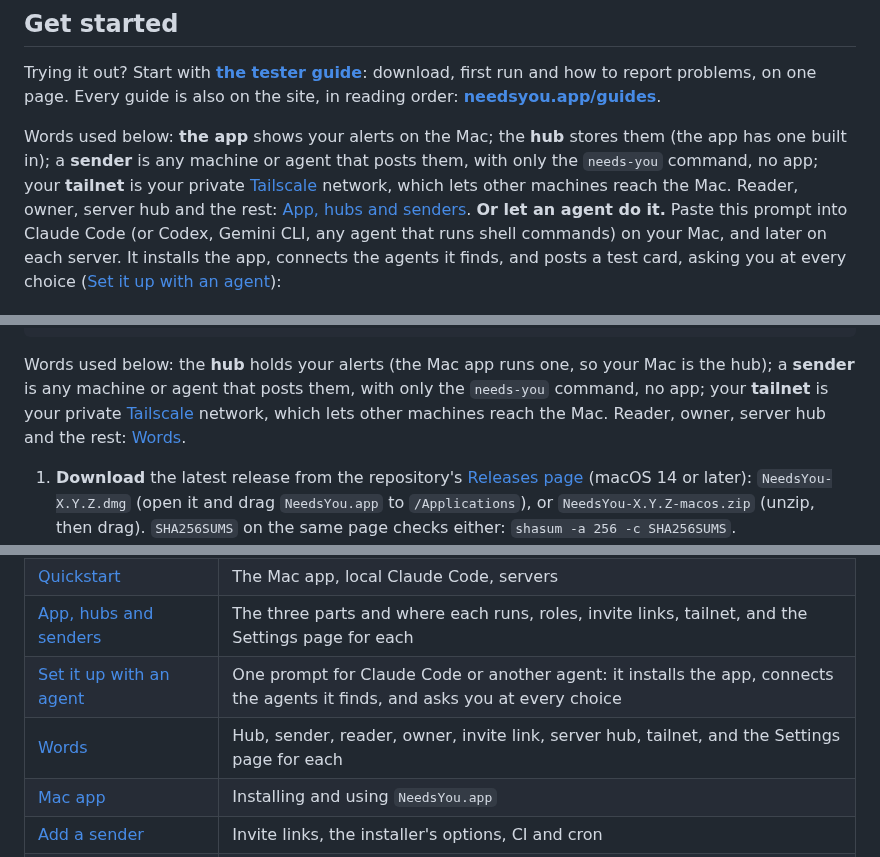
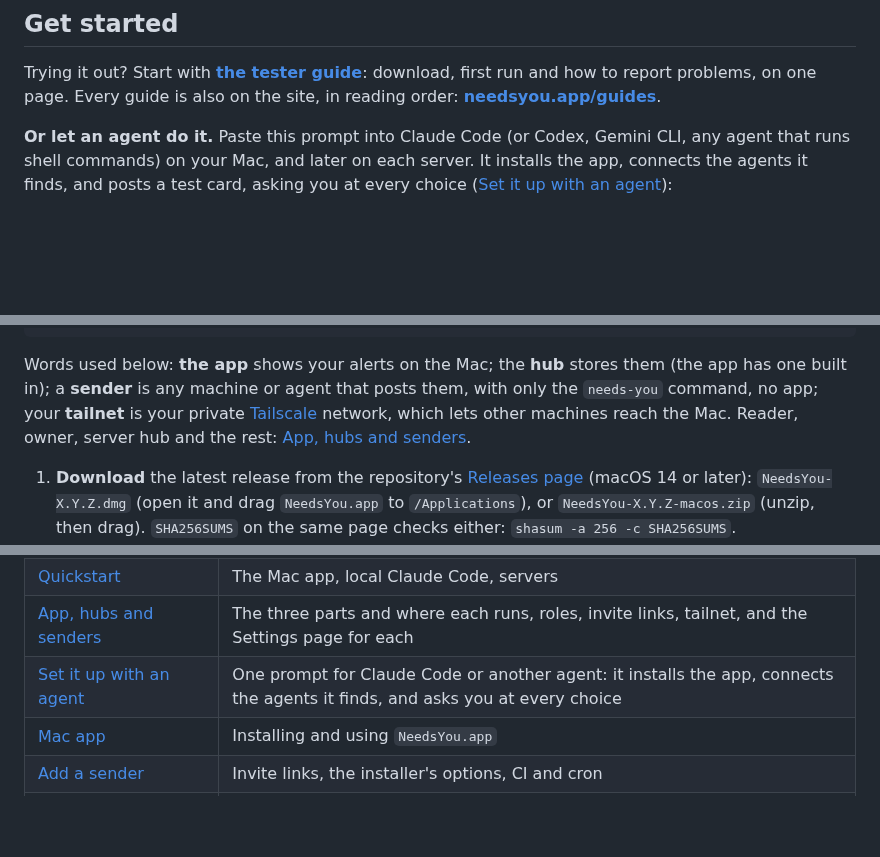
Before and after one commit to tayharris/needs-you, a Markdown page: README.md, 3 parts joined by grey strips. Rendered like a GitHub page; folded sections open; blank space fills up the shorter version.

Commit message:
docs: README keeps one glossary line and one concepts row after the setup merge

```diff
--- a/README.md
+++ b/README.md
@@ -54,7 +54,6 @@ Open source, [Apache-2.0](LICENSE). **Status: early preview (0.1.x).**
 
 Trying it out? Start with **[the tester guide](docs/guides/testers.md)**: download, first run and how to report problems, on one page. Every guide is also on the site, in reading order: **[needsyou.app/guides](https://needsyou.app/guides/)**.
 
-Words used below: **the app** shows your alerts on the Mac; the **hub** stores them (the app has one built in); a **sender** is any machine or agent that posts them, with only the `needs-you` command, no app; your **tailnet** is your private [Tailscale](docs/guides/tailscale.md) network, which lets other machines reach the Mac. Reader, owner, server hub and the rest: [App, hubs and senders](docs/guides/concepts.md).
 **Or let an agent do it.** Paste this prompt into Claude Code (or Codex, Gemini CLI, any agent that runs shell commands) on your Mac, and later on each server. It installs the app, connects the agents it finds, and posts a test card, asking you at every choice ([Set it up with an agent](docs/guides/setup-with-an-agent.md)):
 
 <details>
@@ -109,7 +108,7 @@ Rules for you, the whole way through:
 
 </details>
 
-Words used below: the **hub** holds your alerts (the Mac app runs one, so your Mac is the hub); a **sender** is any machine or agent that posts them, with only the `needs-you` command, no app; your **tailnet** is your private [Tailscale](docs/guides/tailscale.md) network, which lets other machines reach the Mac. Reader, owner, server hub and the rest: [Words](docs/guides/concepts.md).
+Words used below: **the app** shows your alerts on the Mac; the **hub** stores them (the app has one built in); a **sender** is any machine or agent that posts them, with only the `needs-you` command, no app; your **tailnet** is your private [Tailscale](docs/guides/tailscale.md) network, which lets other machines reach the Mac. Reader, owner, server hub and the rest: [App, hubs and senders](docs/guides/concepts.md).
 
 1. **Download** the latest release from the repository's [Releases page](https://github.com/tayharris/needs-you/releases) (macOS 14 or later): `NeedsYou-X.Y.Z.dmg` (open it and drag `NeedsYou.app` to `/Applications`), or `NeedsYou-X.Y.Z-macos.zip` (unzip, then drag). `SHA256SUMS` on the same page checks either: `shasum -a 256 -c SHA256SUMS`.
 2. **First launch.** The app is ad-hoc signed, not notarized, so macOS blocks it once. On macOS 14 and earlier: right-click `NeedsYou.app` → **Open** → **Open**. On macOS 15 and later: double-click it, then **System Settings → Privacy & Security → Open Anyway**. The release notes have the full steps (firewall prompt, managed Macs). The built-in hub needs `/usr/bin/python3` from Apple's Command Line Tools; if Settings says Python 3 isn't available, run `xcode-select --install` and reopen the app.
@@ -171,7 +170,6 @@ The same guides, grouped for a first read, are at **[needsyou.app/guides](https:
 | [Quickstart](docs/guides/quickstart.md) | The Mac app, local Claude Code, servers |
 | [App, hubs and senders](docs/guides/concepts.md) | The three parts and where each runs, roles, invite links, tailnet, and the Settings page for each |
 | [Set it up with an agent](docs/guides/setup-with-an-agent.md) | One prompt for Claude Code or another agent: it installs the app, connects the agents it finds, and asks you at every choice |
-| [Words](docs/guides/concepts.md) | Hub, sender, reader, owner, invite link, server hub, tailnet, and the Settings page for each |
 | [Mac app](docs/guides/mac-app.md) | Installing and using `NeedsYou.app` |
 | [Add a sender](docs/guides/add-a-sender.md) | Invite links, the installer's options, CI and cron |
 | [MCP server](docs/guides/mcp.md) | Agents with MCP but no shell: post, resolve and check the setup as tool calls |
```
